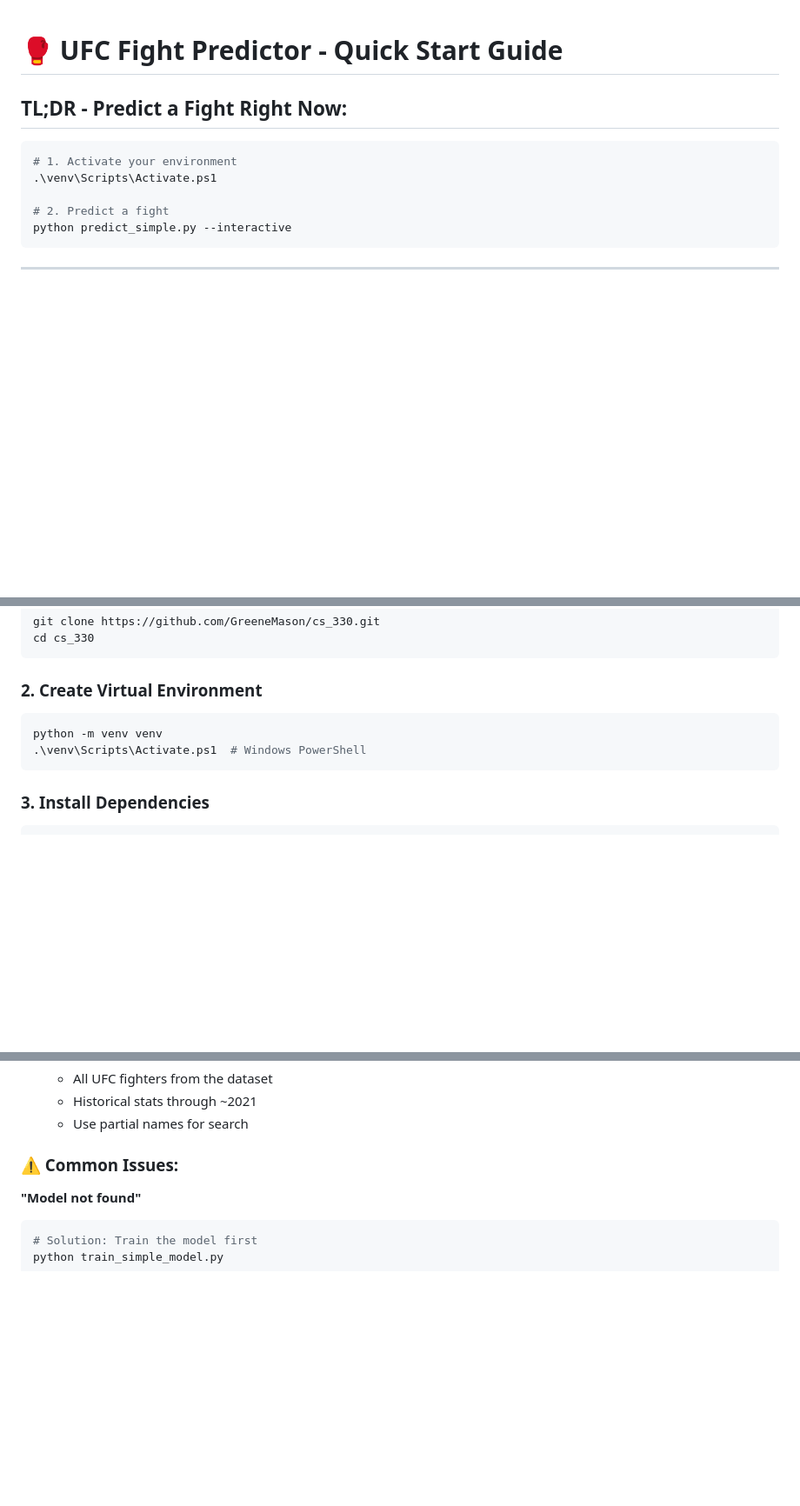
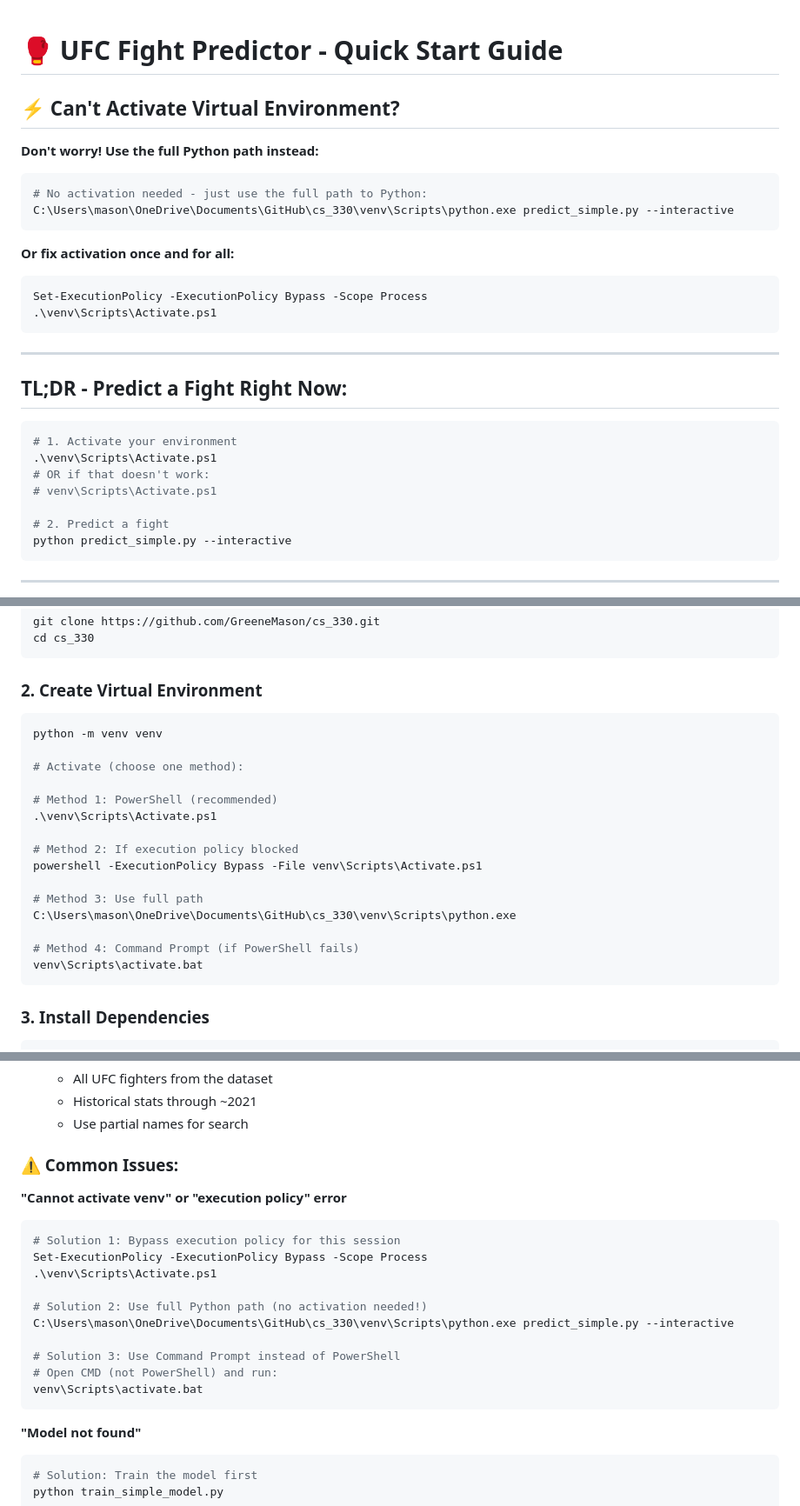
Before and after one commit to GreeneMason/cs_330, a Markdown page: QUICKSTART.md, 3 parts joined by grey strips. Shown: that part at 87% size. Drawn GitHub-style; blank space fills up the shorter version.

Commit message:
Fix virtual environment activation instructions
- Add prominent section at top for activation problems
- Provide multiple activation methods (PowerShell, bypass, full path, CMD)
- Include workaround using full Python path (no activation needed)
- Add detailed troubleshooting for execution policy errors
- Make it easier for users who struggle with venv activation

````diff
--- a/QUICKSTART.md
+++ b/QUICKSTART.md
@@ -1,10 +1,28 @@
 # 🥊 UFC Fight Predictor - Quick Start Guide
+
+## **⚡ Can't Activate Virtual Environment?**
+
+**Don't worry! Use the full Python path instead:**
+```powershell
+# No activation needed - just use the full path to Python:
+C:\Users\mason\OneDrive\Documents\GitHub\cs_330\venv\Scripts\python.exe predict_simple.py --interactive
+```
+
+**Or fix activation once and for all:**
+```powershell
+Set-ExecutionPolicy -ExecutionPolicy Bypass -Scope Process
+.\venv\Scripts\Activate.ps1
+```
+
+---
 
 ## **TL;DR - Predict a Fight Right Now:**
 
-```bash
+```powershell
 # 1. Activate your environment
 .\venv\Scripts\Activate.ps1
+# OR if that doesn't work:
+# venv\Scripts\Activate.ps1
 
 # 2. Predict a fight
 python predict_simple.py --interactive
@@ -21,9 +39,22 @@ cd cs_330
 ```
 
 ### **2. Create Virtual Environment**
-```bash
+```powershell
 python -m venv venv
-.\venv\Scripts\Activate.ps1  # Windows PowerShell
+
+# Activate (choose one method):
+
+# Method 1: PowerShell (recommended)
+.\venv\Scripts\Activate.ps1
+
+# Method 2: If execution policy blocked
+powershell -ExecutionPolicy Bypass -File venv\Scripts\Activate.ps1
+
+# Method 3: Use full path
+C:\Users\mason\OneDrive\Documents\GitHub\cs_330\venv\Scripts\python.exe
+
+# Method 4: Command Prompt (if PowerShell fails)
+venv\Scripts\activate.bat
 ```
 
 ### **3. Install Dependencies**
@@ -198,6 +229,20 @@ print(fighter)
 
 ### **⚠️ Common Issues:**
 
+**"Cannot activate venv" or "execution policy" error**
+```powershell
+# Solution 1: Bypass execution policy for this session
+Set-ExecutionPolicy -ExecutionPolicy Bypass -Scope Process
+.\venv\Scripts\Activate.ps1
+
+# Solution 2: Use full Python path (no activation needed!)
+C:\Users\mason\OneDrive\Documents\GitHub\cs_330\venv\Scripts\python.exe predict_simple.py --interactive
+
+# Solution 3: Use Command Prompt instead of PowerShell
+# Open CMD (not PowerShell) and run:
+venv\Scripts\activate.bat
+```
+
 **"Model not found"**
 ```bash
 # Solution: Train the model first
````
